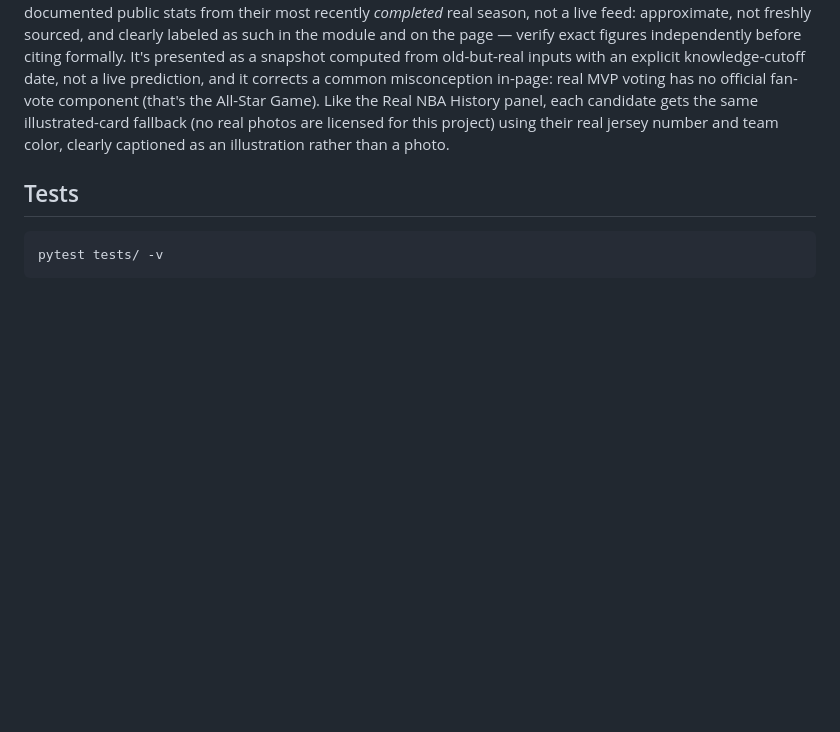
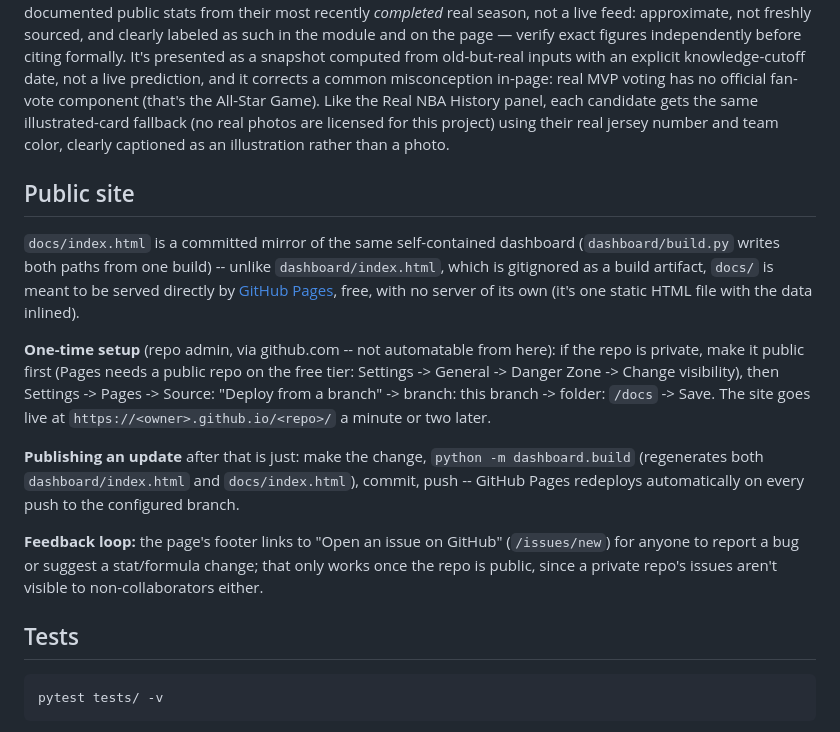
Before and after one commit to danielselou/NBAPlayoffModel, a Markdown page: README.md, the part around the change. Rendered like a GitHub page; blank space fills up the shorter version.

Commit message:
Document the GitHub Pages public-site setup in the README
Explains the one-time repo-visibility/Pages-settings steps (admin-only,
can't be automated from here), how future updates publish (rebuild +
push), and the footer's GitHub-issue feedback link.

````diff
--- a/README.md
+++ b/README.md
@@ -219,6 +219,32 @@ illustrated-card fallback (no real photos are licensed for this project)
 using their real jersey number and team color, clearly captioned as an
 illustration rather than a photo.
 
+## Public site
+
+`docs/index.html` is a committed mirror of the same self-contained
+dashboard (`dashboard/build.py` writes both paths from one build) --
+unlike `dashboard/index.html`, which is gitignored as a build artifact,
+`docs/` is meant to be served directly by
+[GitHub Pages](https://docs.github.com/pages), free, with no server of
+its own (it's one static HTML file with the data inlined).
+
+**One-time setup** (repo admin, via github.com -- not automatable from
+here): if the repo is private, make it public first (Pages needs a public
+repo on the free tier: Settings -> General -> Danger Zone -> Change
+visibility), then Settings -> Pages -> Source: "Deploy from a branch" ->
+branch: this branch -> folder: `/docs` -> Save. The site goes live at
+`https://<owner>.github.io/<repo>/` a minute or two later.
+
+**Publishing an update** after that is just: make the change, `python -m
+dashboard.build` (regenerates both `dashboard/index.html` and
+`docs/index.html`), commit, push -- GitHub Pages redeploys automatically
+on every push to the configured branch.
+
+**Feedback loop:** the page's footer links to "Open an issue on GitHub"
+(`/issues/new`) for anyone to report a bug or suggest a stat/formula
+change; that only works once the repo is public, since a private repo's
+issues aren't visible to non-collaborators either.
+
 ## Tests
 
 ```bash
````
